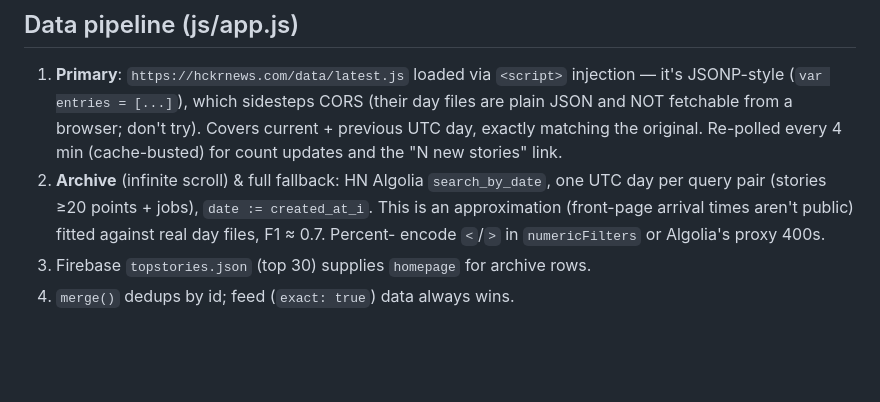
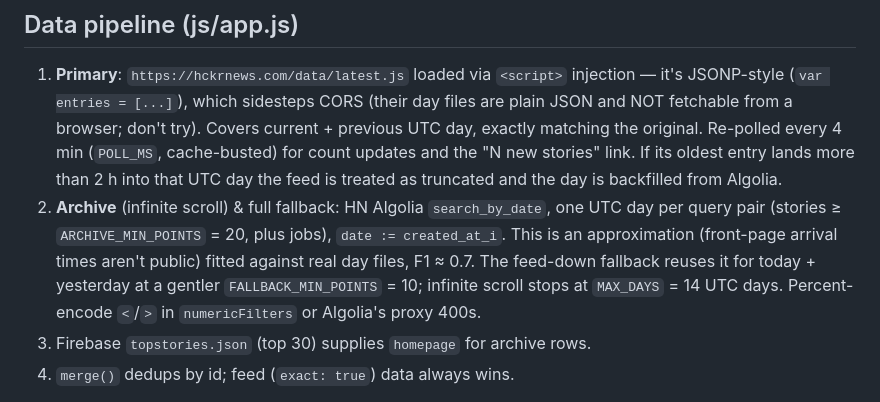
Before and after one commit to ThatCrispyToast/drkrnews, a Markdown page: CLAUDE.md, the part around the change. GitHub-like rendering; blank space fills up the shorter version.

Commit message:
docs: document the fallback point bar, the scroll cap, and feed backfill
Three behaviors the docs implied wrongly or omitted:
- the feed-down fallback uses FALLBACK_MIN_POINTS=10, not the >=20 bar the
  README's Algolia bullet implied applied to it too;
- 'infinite scroll' stops at MAX_DAYS=14 UTC days;
- a feed truncated mid-day is backfilled from Algolia (loadInitial).

```diff
--- a/CLAUDE.md
+++ b/CLAUDE.md
@@ -82,13 +82,18 @@ Non-obvious semantics that took real digging (don't re-break these):
    injection — it's JSONP-style (`var entries = [...]`), which sidesteps
    CORS (their day files are plain JSON and NOT fetchable from a browser;
    don't try). Covers current + previous UTC day, exactly matching the
-   original. Re-polled every 4 min (cache-busted) for count updates and the
-   "N new stories" link.
+   original. Re-polled every 4 min (`POLL_MS`, cache-busted) for count
+   updates and the "N new stories" link. If its oldest entry lands more than
+   2 h into that UTC day the feed is treated as truncated and the day is
+   backfilled from Algolia.
 2. **Archive** (infinite scroll) & full fallback: HN Algolia
-   `search_by_date`, one UTC day per query pair (stories ≥20 points + jobs),
-   `date := created_at_i`. This is an approximation (front-page arrival
-   times aren't public) fitted against real day files, F1 ≈ 0.7. Percent-
-   encode `<`/`>` in `numericFilters` or Algolia's proxy 400s.
+   `search_by_date`, one UTC day per query pair (stories ≥
+   `ARCHIVE_MIN_POINTS` = 20, plus jobs), `date := created_at_i`. This is an
+   approximation (front-page arrival times aren't public) fitted against real
+   day files, F1 ≈ 0.7. The feed-down fallback reuses it for today +
+   yesterday at a gentler `FALLBACK_MIN_POINTS` = 10; infinite scroll stops
+   at `MAX_DAYS` = 14 UTC days. Percent-encode `<`/`>` in `numericFilters` or
+   Algolia's proxy 400s.
 3. Firebase `topstories.json` (top 30) supplies `homepage` for archive rows.
 4. `merge()` dedups by id; feed (`exact: true`) data always wins.
 
```
Also changed, not shown: README.md (+4 -3 lines).
